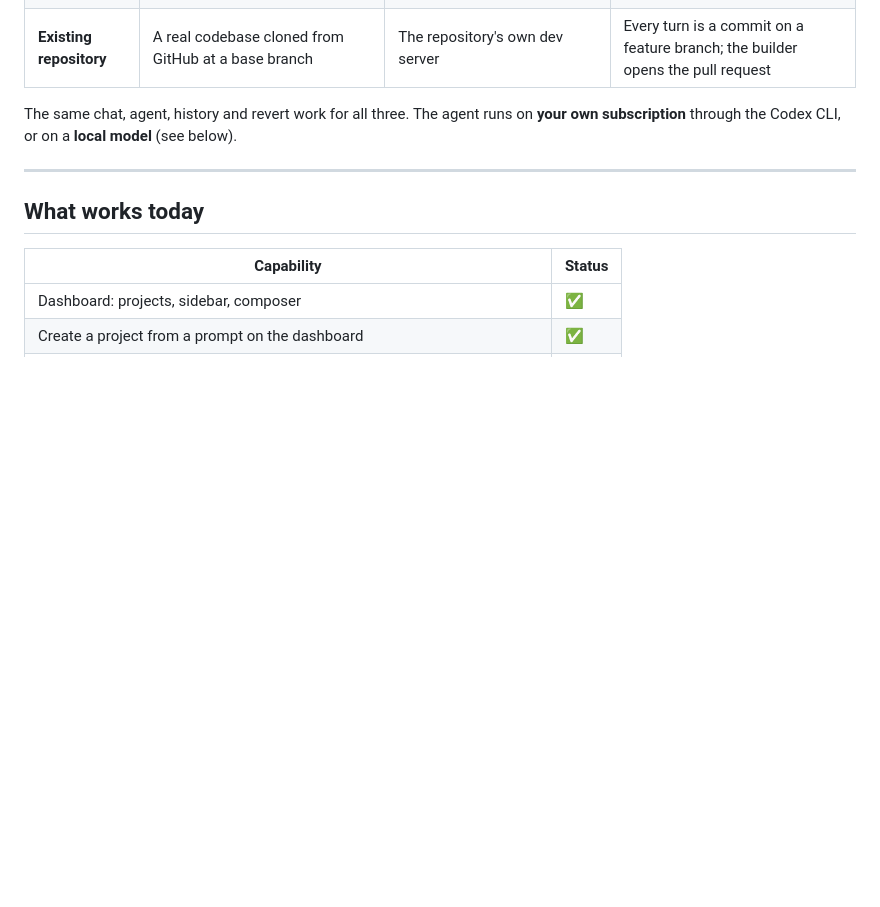
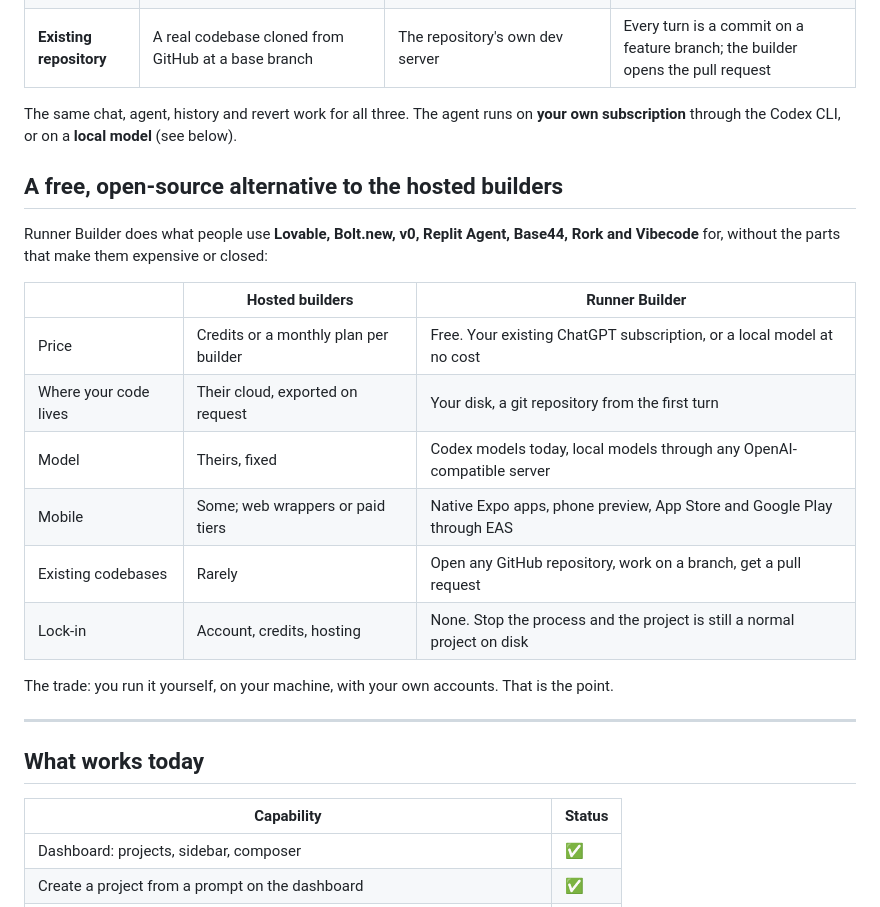
Before and after one commit to therunnerai/runner-local-ai-app-builder, a Markdown page: README.md, the part around the change. GitHub-like rendering; blank space fills up the shorter version.

Commit message:
Say what the builder replaces: a free, open-source alternative to the hosted builders
The README now names Lovable, Bolt.new, v0, Replit Agent, Base44, Rork and Vibecode and compares price, where the code lives, model choice, mobile, existing codebases and lock-in, stated as what the builder does today.

```diff
--- a/README.md
+++ b/README.md
@@ -20,6 +20,22 @@ Runner AI. **Powered by [Runner AI](https://therunner.ai).**
 
 The same chat, agent, history and revert work for all three. The agent runs on **your own
 subscription** through the Codex CLI, or on a **local model** (see below).
+
+## A free, open-source alternative to the hosted builders
+
+Runner Builder does what people use **Lovable, Bolt.new, v0, Replit Agent, Base44, Rork and
+Vibecode** for, without the parts that make them expensive or closed:
+
+| | Hosted builders | Runner Builder |
+|---|---|---|
+| Price | Credits or a monthly plan per builder | Free. Your existing ChatGPT subscription, or a local model at no cost |
+| Where your code lives | Their cloud, exported on request | Your disk, a git repository from the first turn |
+| Model | Theirs, fixed | Codex models today, local models through any OpenAI-compatible server |
+| Mobile | Some; web wrappers or paid tiers | Native Expo apps, phone preview, App Store and Google Play through EAS |
+| Existing codebases | Rarely | Open any GitHub repository, work on a branch, get a pull request |
+| Lock-in | Account, credits, hosting | None. Stop the process and the project is still a normal project on disk |
+
+The trade: you run it yourself, on your machine, with your own accounts. That is the point.
 
 ---
 
```
